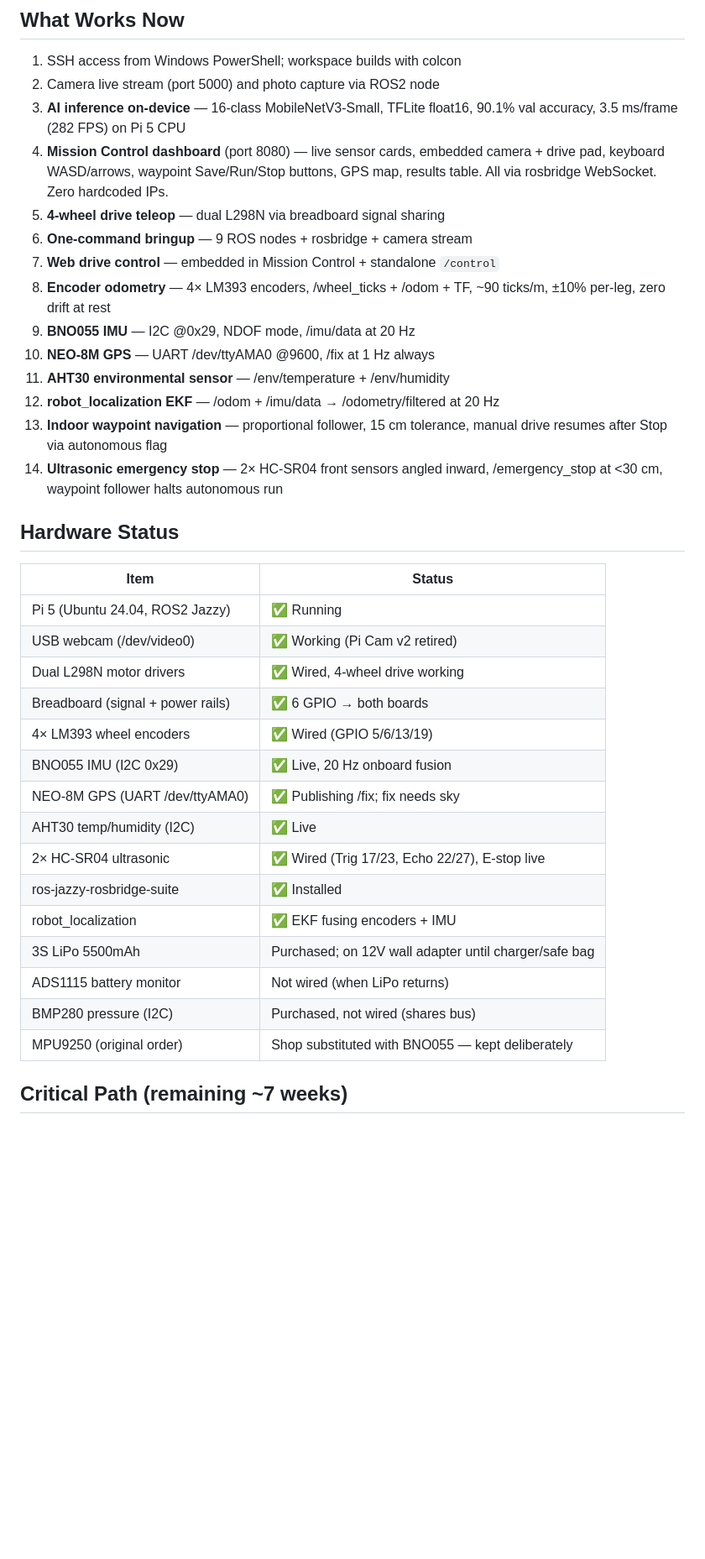
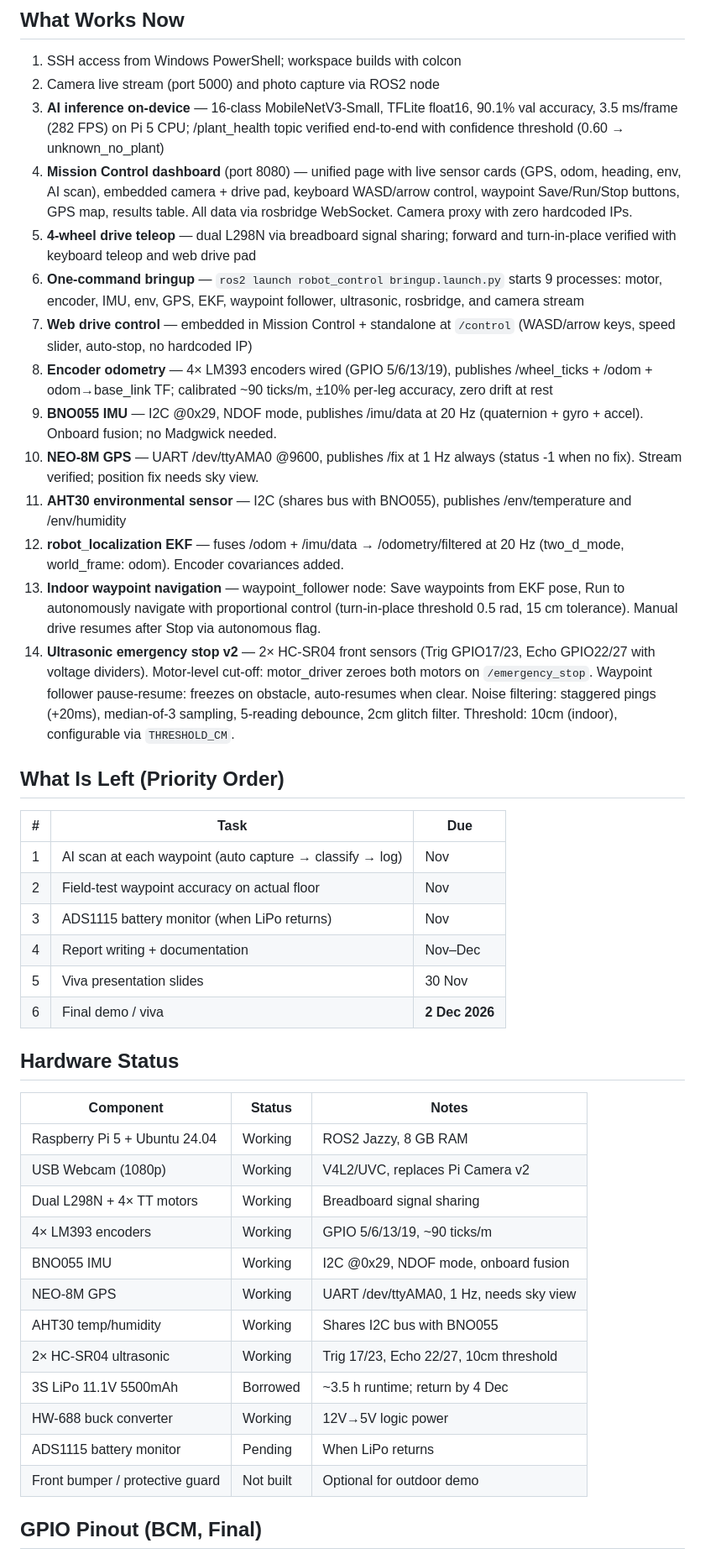
Before and after one commit to ypuete10-cmd/IMP-Agribot, a Markdown page: docs/STATUS.md, the part around one of its changes. Shown at 84% size. Rendered like a GitHub page; blank space fills up the shorter version.

```diff
--- a/docs/STATUS.md
+++ b/docs/STATUS.md
@@ -40,43 +40,69 @@ robot_control/
 1. SSH access from Windows PowerShell; workspace builds with colcon
 2. Camera live stream (port 5000) and photo capture via ROS2 node
 3. **AI inference on-device** — 16-class MobileNetV3-Small, TFLite float16,
-   90.1% val accuracy, 3.5 ms/frame (282 FPS) on Pi 5 CPU
-4. **Mission Control dashboard** (port 8080) — live sensor cards, embedded
-   camera + drive pad, keyboard WASD/arrows, waypoint Save/Run/Stop buttons,
-   GPS map, results table. All via rosbridge WebSocket. Zero hardcoded IPs.
-5. **4-wheel drive teleop** — dual L298N via breadboard signal sharing
-6. **One-command bringup** — 9 ROS nodes + rosbridge + camera stream
-7. **Web drive control** — embedded in Mission Control + standalone `/control`
-8. **Encoder odometry** — 4× LM393 encoders, /wheel_ticks + /odom + TF,
-   ~90 ticks/m, ±10% per-leg, zero drift at rest
-9. **BNO055 IMU** — I2C @0x29, NDOF mode, /imu/data at 20 Hz
-10. **NEO-8M GPS** — UART /dev/ttyAMA0 @9600, /fix at 1 Hz always
-11. **AHT30 environmental sensor** — /env/temperature + /env/humidity
-12. **robot_localization EKF** — /odom + /imu/data → /odometry/filtered at 20 Hz
-13. **Indoor waypoint navigation** — proportional follower, 15 cm tolerance,
-    manual drive resumes after Stop via autonomous flag
-14. **Ultrasonic emergency stop** — 2× HC-SR04 front sensors angled inward,
-    /emergency_stop at &lt;30 cm, waypoint follower halts autonomous run
+   90.1% val accuracy, 3.5 ms/frame (282 FPS) on Pi 5 CPU; /plant_health
+   topic verified end-to-end with confidence threshold (0.60 → unknown_no_plant)
+4. **Mission Control dashboard** (port 8080) — unified page with live sensor
+   cards (GPS, odom, heading, env, AI scan), embedded camera + drive pad,
+   keyboard WASD/arrow control, waypoint Save/Run/Stop buttons, GPS map,
+   results table. All data via rosbridge WebSocket. Camera proxy with zero
+   hardcoded IPs.
+5. **4-wheel drive teleop** — dual L298N via breadboard signal sharing;
+   forward and turn-in-place verified with keyboard teleop and web drive pad
+6. **One-command bringup** — `ros2 launch robot_control bringup.launch.py`
+   starts 9 processes: motor, encoder, IMU, env, GPS, EKF, waypoint follower,
+   ultrasonic, rosbridge, and camera stream
+7. **Web drive control** — embedded in Mission Control + standalone at
+   `/control` (WASD/arrow keys, speed slider, auto-stop, no hardcoded IP)
+8. **Encoder odometry** — 4× LM393 encoders wired (GPIO 5/6/13/19), publishes
+   /wheel_ticks + /odom + odom→base_link TF; calibrated ~90 ticks/m,
+   ±10% per-leg accuracy, zero drift at rest
+9. **BNO055 IMU** — I2C @0x29, NDOF mode, publishes /imu/data at 20 Hz
+   (quaternion + gyro + accel). Onboard fusion; no Madgwick needed.
+10. **NEO-8M GPS** — UART /dev/ttyAMA0 @9600, publishes /fix at 1 Hz
+    always (status -1 when no fix). Stream verified; position fix needs sky view.
+11. **AHT30 environmental sensor** — I2C (shares bus with BNO055), publishes
+    /env/temperature and /env/humidity
+12. **robot_localization EKF** — fuses /odom + /imu/data → /odometry/filtered
+    at 20 Hz (two_d_mode, world_frame: odom). Encoder covariances added.
+13. **Indoor waypoint navigation** — waypoint_follower node: Save waypoints
+    from EKF pose, Run to autonomously navigate with proportional control
+    (turn-in-place threshold 0.5 rad, 15 cm tolerance). Manual drive resumes
+    after Stop via autonomous flag.
+14. **Ultrasonic emergency stop v2** — 2× HC-SR04 front sensors (Trig GPIO17/23,
+    Echo GPIO22/27 with voltage dividers). Motor-level cut-off: motor_driver
+    zeroes both motors on `/emergency_stop`. Waypoint follower pause-resume:
+    freezes on obstacle, auto-resumes when clear. Noise filtering: staggered
+    pings (+20ms), median-of-3 sampling, 5-reading debounce, 2cm glitch filter.
+    Threshold: 10cm (indoor), configurable via `THRESHOLD_CM`.
+
+## What Is Left (Priority Order)
+
+| # | Task | Due |
+|---|------|-----|
+| 1 | AI scan at each waypoint (auto capture → classify → log) | Nov |
+| 2 | Field-test waypoint accuracy on actual floor | Nov |
+| 3 | ADS1115 battery monitor (when LiPo returns) | Nov |
+| 4 | Report writing + documentation | Nov–Dec |
+| 5 | Viva presentation slides | 30 Nov |
+| 6 | Final demo / viva | **2 Dec 2026** |
 
 ## Hardware Status
 
-| Item | Status |
-|------|--------|
-| Pi 5 (Ubuntu 24.04, ROS2 Jazzy) | ✅ Running |
-| USB webcam (/dev/video0) | ✅ Working (Pi Cam v2 retired) |
-| Dual L298N motor drivers | ✅ Wired, 4-wheel drive working |
-| Breadboard (signal + power rails) | ✅ 6 GPIO → both boards |
-| 4× LM393 wheel encoders | ✅ Wired (GPIO 5/6/13/19) |
-| BNO055 IMU (I2C 0x29) | ✅ Live, 20 Hz onboard fusion |
-| NEO-8M GPS (UART /dev/ttyAMA0) | ✅ Publishing /fix; fix needs sky |
-| AHT30 temp/humidity (I2C) | ✅ Live |
-| 2× HC-SR04 ultrasonic | ✅ Wired (Trig 17/23, Echo 22/27), E-stop live |
-| ros-jazzy-rosbridge-suite | ✅ Installed |
-| robot_localization | ✅ EKF fusing encoders + IMU |
-| 3S LiPo 5500mAh | Purchased; on 12V wall adapter until charger/safe bag |
-| ADS1115 battery monitor | Not wired (when LiPo returns) |
-| BMP280 pressure (I2C) | Purchased, not wired (shares bus) |
-| MPU9250 (original order) | Shop substituted with BNO055 — kept deliberately |
+| Component | Status | Notes |
+|-----------|--------|-------|
+| Raspberry Pi 5 + Ubuntu 24.04 | Working | ROS2 Jazzy, 8 GB RAM |
+| USB Webcam (1080p) | Working | V4L2/UVC, replaces Pi Camera v2 |
+| Dual L298N + 4× TT motors | Working | Breadboard signal sharing |
+| 4× LM393 encoders | Working | GPIO 5/6/13/19, ~90 ticks/m |
+| BNO055 IMU | Working | I2C @0x29, NDOF mode, onboard fusion |
+| NEO-8M GPS | Working | UART /dev/ttyAMA0, 1 Hz, needs sky view |
+| AHT30 temp/humidity | Working | Shares I2C bus with BNO055 |
+| 2× HC-SR04 ultrasonic | Working | Trig 17/23, Echo 22/27, 10cm threshold |
+| 3S LiPo 11.1V 5500mAh | Borrowed | ~3.5 h runtime; return by 4 Dec |
+| HW-688 buck converter | Working | 12V→5V logic power |
+| ADS1115 battery monitor | Pending | When LiPo returns |
+| Front bumper / protective guard | Not built | Optional for outdoor demo |
 
-## Critical Path (remaining ~7 weeks)
+## GPIO Pinout (BCM, Final)
 
```
Also changed, not shown: other parts of docs/STATUS.md (+116 -73 lines).
